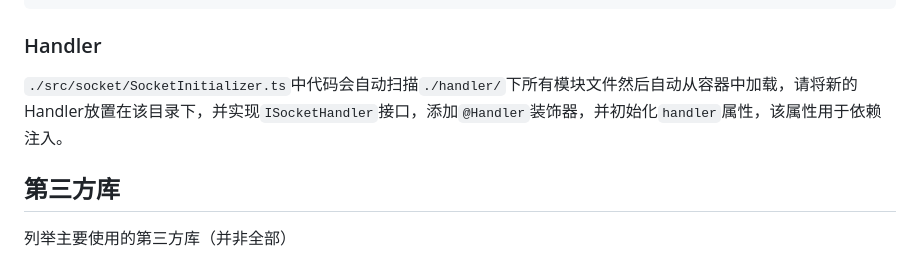
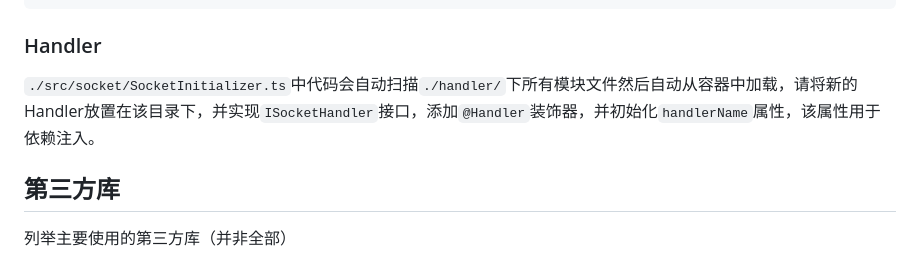
Before and after one commit to CairBin/ServerPapers, a Markdown page: README.md, the part around the change. Drawn GitHub-style.

```diff
--- a/README.md
+++ b/README.md
@@ -182,7 +182,7 @@ builder.run();
 ### Handler
 
 
-`./src/socket/SocketInitializer.ts`中代码会自动扫描`./handler/`下所有模块文件然后自动从容器中加载，请将新的Handler放置在该目录下，并实现`ISocketHandler`接口，添加`@Handler`装饰器，并初始化`handler`属性，该属性用于依赖注入。
+`./src/socket/SocketInitializer.ts`中代码会自动扫描`./handler/`下所有模块文件然后自动从容器中加载，请将新的Handler放置在该目录下，并实现`ISocketHandler`接口，添加`@Handler`装饰器，并初始化`handlerName`属性，该属性用于依赖注入。
 
 
 
```
